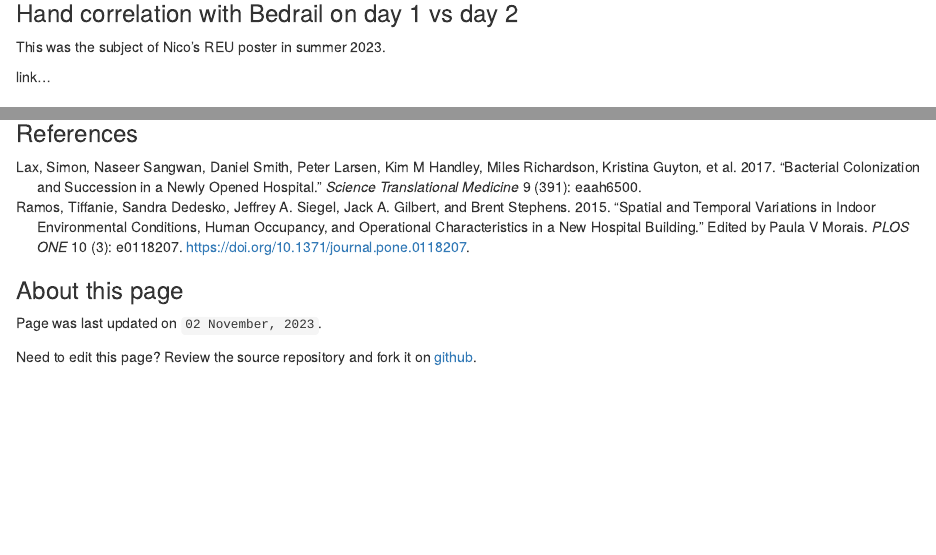
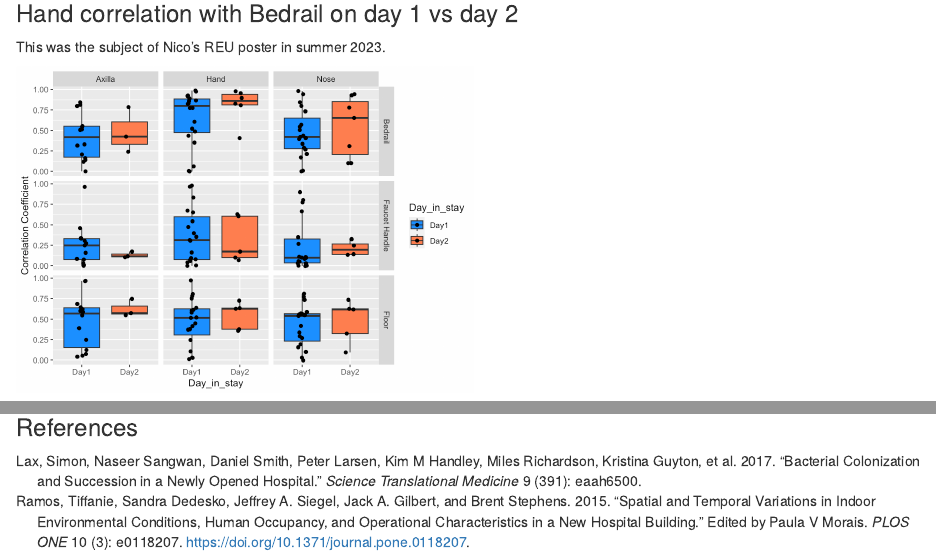
Before and after one commit to FodorLab/Pubilc_Built_Environment_Microbiome_Data, an R Markdown document (chicago-hospital/index.Rmd): the page in a window 1100 px wide, from 1770 px down, and a second part further down, joined at a grey line. Rendered offline with R 4.5, knitr and Pandoc, with nearby package versions.

Commit message:
Add image from Nico's poster.

```diff
--- a/chicago-hospital/index.Rmd
+++ b/chicago-hospital/index.Rmd
@@ -57,7 +57,7 @@ In this document we approximately reproduce figure 1A of @lax_et_al2017 using th
 
 This was the subject of Nico's REU poster in summer 2023.
 
-link...
+![](images/day1.vs.day2-9part.png){width=50%}
 
 ### Staff skin and station surfaces
 
@@ -78,11 +78,5 @@ This analysis looks at the "gloves from glovebox" samples and presents the idea
 
 <div id="refs"></div>
 
-### About this page
-
-Page was last updated on ``r format(Sys.time(), '%d %B, %Y')``.
-
-Need to edit this page? Review the source repository and fork it on [github](https://github.com/FodorLab/Pubilc_Built_Environment_Microbiome_Data).
-
 [fig1a]: markdown-htmls/Figure_1A.html "Title"
 [gloves]: markdown-htmls/Gloves.html "Title"
```
Also changed, not shown: chicago-hospital/images/day1.vs.day2-9part.png (added), chicago-hospital/index.html, chicago-hospital/index.Rmd (2 more changed lines).
